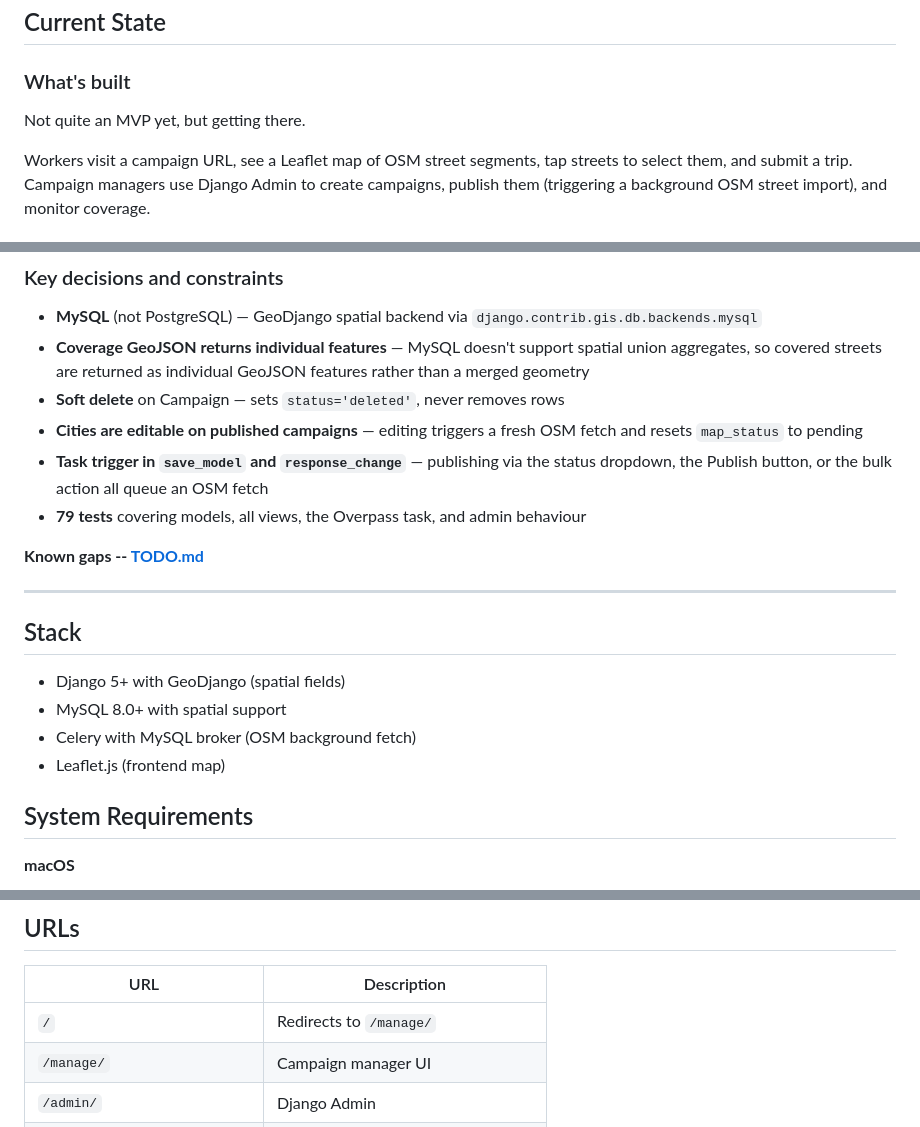
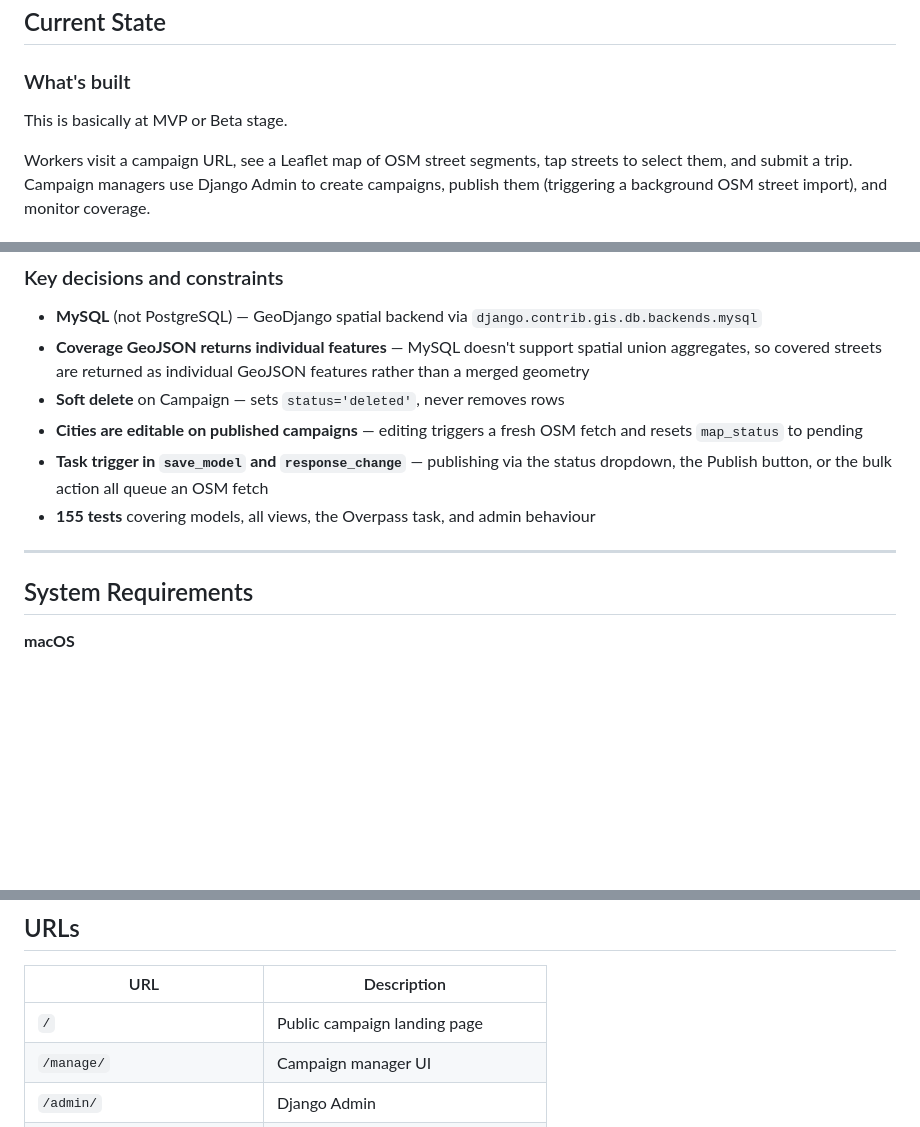
Before and after one commit to sefk/leafletter-app, a Markdown page: README.md, 3 parts joined by grey strips. Rendered like a GitHub page; blank space fills up the shorter version.

Commit message:
Refresh readme and remove todo file.

```diff
--- a/README.md
+++ b/README.md
@@ -5,7 +5,8 @@ A web app for coordinating volunteer leafletting campaigns.
 ## Current State
 
 ### What's built
-Not quite an MVP yet, but getting there.
+
+This is basically at MVP or Beta stage.
 
 Workers visit a campaign URL, see a Leaflet map of OSM street segments, tap streets to select them, and submit a trip. Campaign managers use Django Admin to create campaigns, publish them (triggering a background OSM street import), and monitor coverage.
 
@@ -29,18 +30,9 @@ Workers visit a campaign URL, see a Leaflet map of OSM street segments, tap stre
 - **Soft delete** on Campaign — sets `status='deleted'`, never removes rows
 - **Cities are editable on published campaigns** — editing triggers a fresh OSM fetch and resets `map_status` to pending
 - **Task trigger in `save_model` and `response_change`** — publishing via the status dropdown, the Publish button, or the bulk action all queue an OSM fetch
-- **79 tests** covering models, all views, the Overpass task, and admin behaviour
-
-**Known gaps -- [TODO.md](TODO.md)**
+- **155 tests** covering models, all views, the Overpass task, and admin behaviour
 
 ---
-
-## Stack
-
-- Django 5+ with GeoDjango (spatial fields)
-- MySQL 8.0+ with spatial support
-- Celery with MySQL broker (OSM background fetch)
-- Leaflet.js (frontend map)
 
 ## System Requirements
 
@@ -188,7 +181,7 @@ watchmedo auto-restart --directory=. --pattern='*.py' --recursive -- \
 
 | URL | Description |
 |-----|-------------|
-| `/` | Redirects to `/manage/` |
+| `/` | Public campaign landing page |
 | `/manage/` | Campaign manager UI |
 | `/admin/` | Django Admin |
 | `/c/<slug>/` | Worker campaign map |
```
Also changed, not shown: other parts of README.md (+1 -0 lines), TODO.md (deleted, +0 -73 lines).
